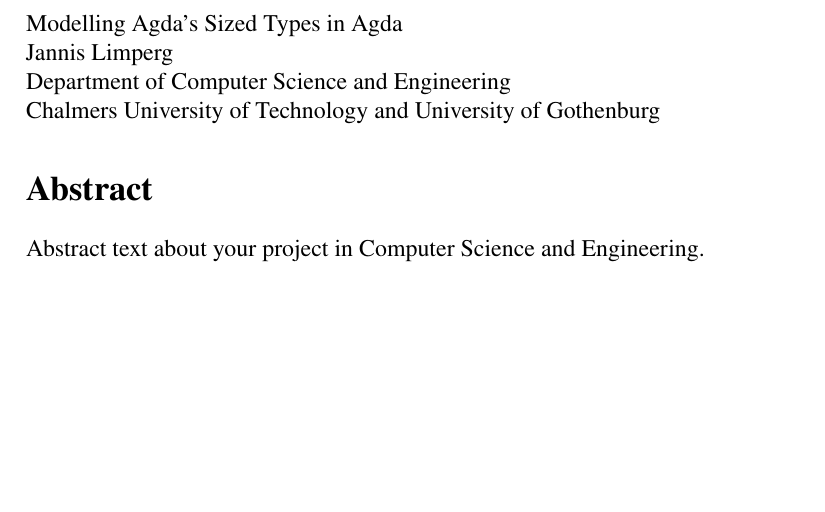
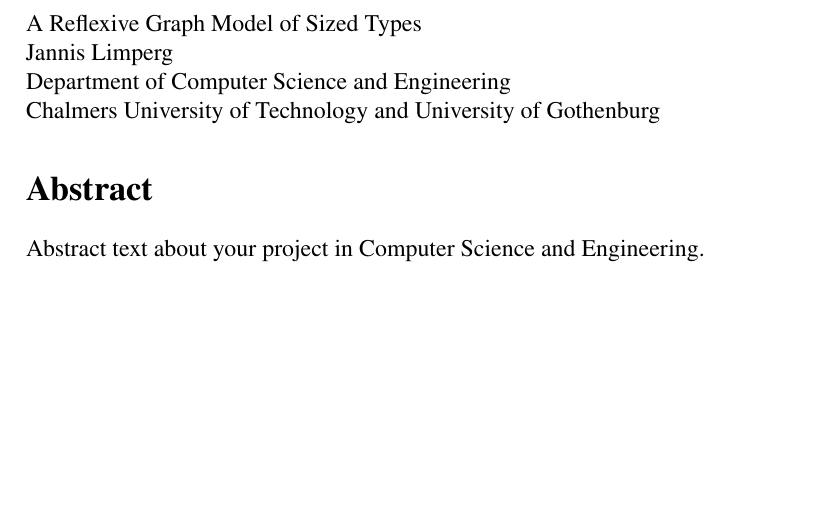
Before and after one commit to JLimperg/msc-thesis, a LaTeX thesis (Main.tex): part of page 5 of 46, cut at the place of the change. Compiled offline with XeLaTeX.

Commit message:
Change title

```diff
--- a/Main.tex
+++ b/Main.tex
@@ -8,8 +8,8 @@
 \input{include/settings}
 \input{include/commands}
 
-\newcommand{\oneLineTitle}{Modelling Agda's Sized Types in Agda}
-\newcommand{\multiLineTitle}[1]{Modelling Agda's Sized Types in Agda}
+\newcommand{\oneLineTitle}{A Reflexive Graph Model of Sized Types}
+\newcommand{\multiLineTitle}[1]{A Reflexive Graph Model of Sized Types}
 % The term [#1] indicates that there will be 1 rowbreak to split the title into two pieces, first part before \\[#1] and second part after. If you have a very long title and need to split it up into 3 rows, just use \\[#1] multiple times.
 
 
```
